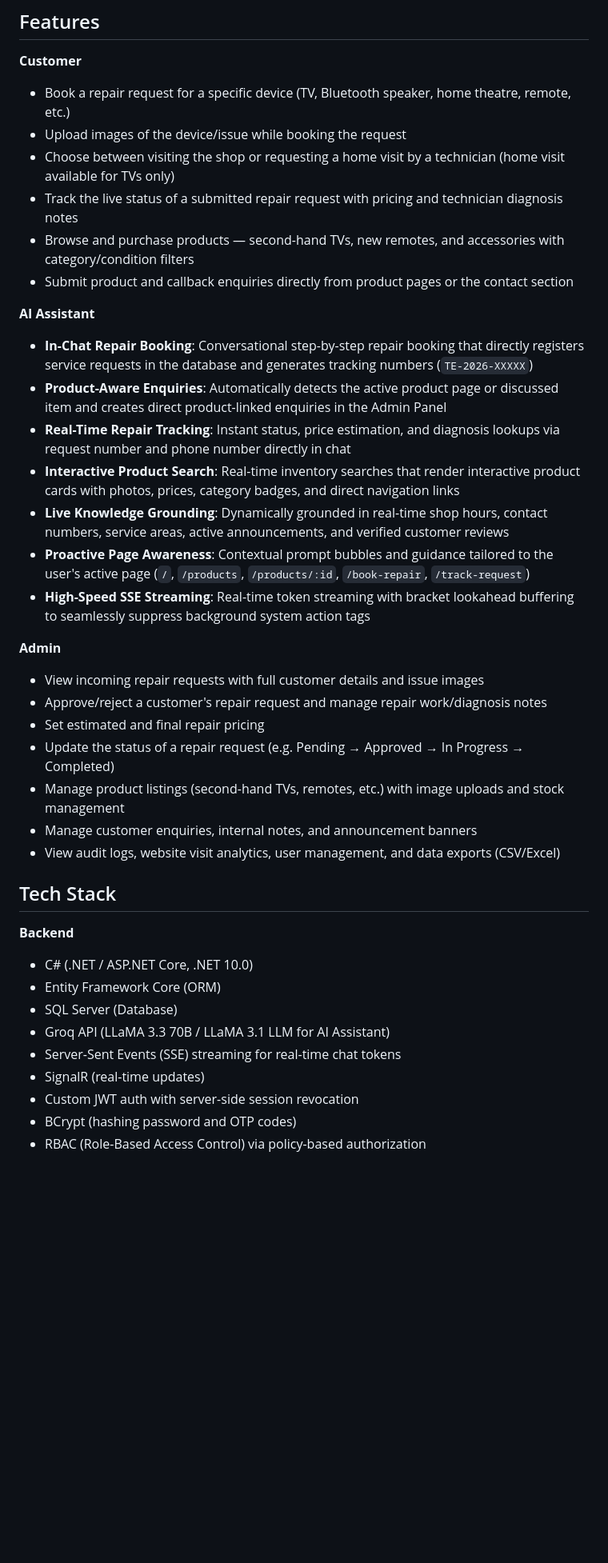
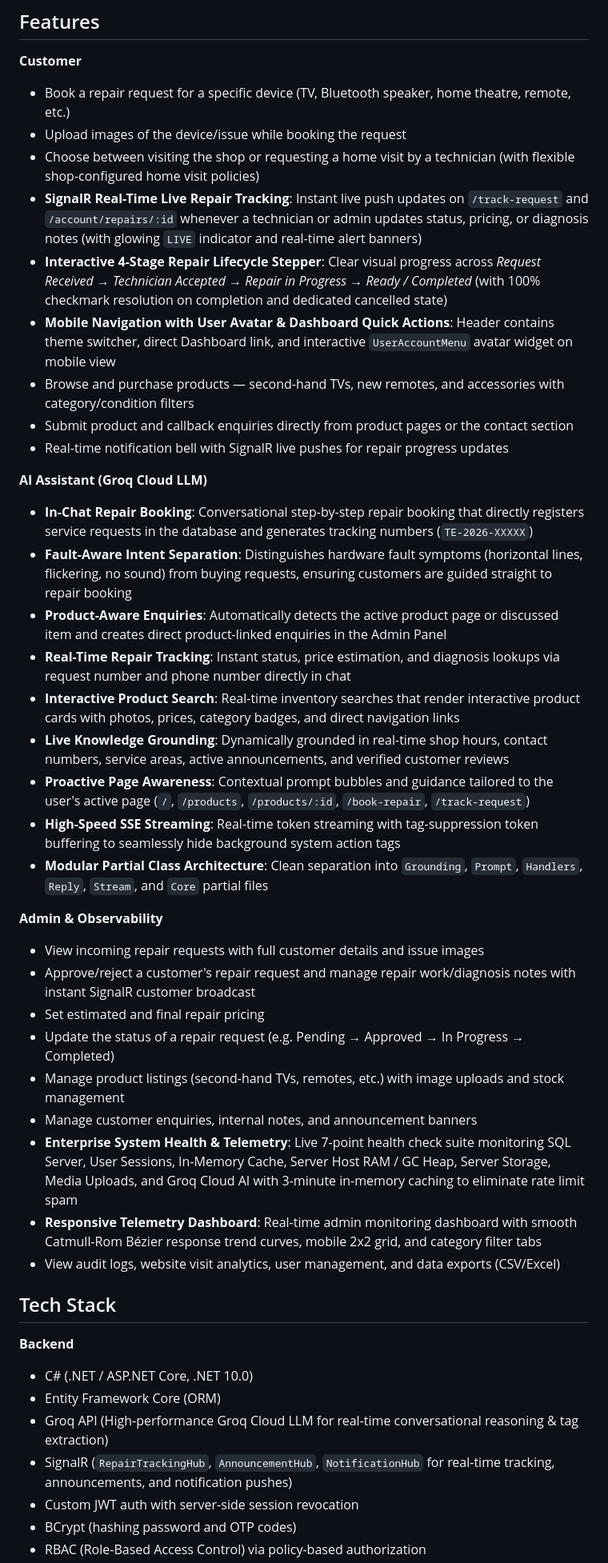
Before and after one commit to Tanish15-gif/tanish-electronics, a Markdown page: Readme.md, the part around one of its changes. Shown at 80% size. GitHub-like rendering; blank space fills up the shorter version.

```diff
--- a/Readme.md
+++ b/Readme.md
@@ -10,29 +10,36 @@
 
 - Book a repair request for a specific device (TV, Bluetooth speaker, home theatre, remote, etc.)
 - Upload images of the device/issue while booking the request
-- Choose between visiting the shop or requesting a home visit by a technician (home visit available for TVs only)
-- Track the live status of a submitted repair request with pricing and technician diagnosis notes
+- Choose between visiting the shop or requesting a home visit by a technician (with flexible shop-configured home visit policies)
+- **SignalR Real-Time Live Repair Tracking**: Instant live push updates on `/track-request` and `/account/repairs/:id` whenever a technician or admin updates status, pricing, or diagnosis notes (with glowing `LIVE` indicator and real-time alert banners)
+- **Interactive 4-Stage Repair Lifecycle Stepper**: Clear visual progress across _Request Received → Technician Accepted → Repair in Progress → Ready / Completed_ (with 100% checkmark resolution on completion and dedicated cancelled state)
+- **Mobile Navigation with User Avatar & Dashboard Quick Actions**: Header contains theme switcher, direct Dashboard link, and interactive `UserAccountMenu` avatar widget on mobile view
 - Browse and purchase products — second-hand TVs, new remotes, and accessories with category/condition filters
 - Submit product and callback enquiries directly from product pages or the contact section
+- Real-time notification bell with SignalR live pushes for repair progress updates
 
-**AI Assistant**
+**AI Assistant (Groq Cloud LLM)**
 
 - **In-Chat Repair Booking**: Conversational step-by-step repair booking that directly registers service requests in the database and generates tracking numbers (`TE-2026-XXXXX`)
+- **Fault-Aware Intent Separation**: Distinguishes hardware fault symptoms (horizontal lines, flickering, no sound) from buying requests, ensuring customers are guided straight to repair booking
 - **Product-Aware Enquiries**: Automatically detects the active product page or discussed item and creates direct product-linked enquiries in the Admin Panel
 - **Real-Time Repair Tracking**: Instant status, price estimation, and diagnosis lookups via request number and phone number directly in chat
 - **Interactive Product Search**: Real-time inventory searches that render interactive product cards with photos, prices, category badges, and direct navigation links
 - **Live Knowledge Grounding**: Dynamically grounded in real-time shop hours, contact numbers, service areas, active announcements, and verified customer reviews
 - **Proactive Page Awareness**: Contextual prompt bubbles and guidance tailored to the user's active page (`/`, `/products`, `/products/:id`, `/book-repair`, `/track-request`)
-- **High-Speed SSE Streaming**: Real-time token streaming with bracket lookahead buffering to seamlessly suppress background system action tags
+- **High-Speed SSE Streaming**: Real-time token streaming with tag-suppression token buffering to seamlessly hide background system action tags
+- **Modular Partial Class Architecture**: Clean separation into `Grounding`, `Prompt`, `Handlers`, `Reply`, `Stream`, and `Core` partial files
 
-**Admin**
+**Admin & Observability**
 
 - View incoming repair requests with full customer details and issue images
-- Approve/reject a customer's repair request and manage repair work/diagnosis notes
+- Approve/reject a customer's repair request and manage repair work/diagnosis notes with instant SignalR customer broadcast
 - Set estimated and final repair pricing
 - Update the status of a repair request (e.g. Pending → Approved → In Progress → Completed)
 - Manage product listings (second-hand TVs, remotes, etc.) with image uploads and stock management
 - Manage customer enquiries, internal notes, and announcement banners
+- **Enterprise System Health & Telemetry**: Live 7-point health check suite monitoring SQL Server, User Sessions, In-Memory Cache, Server Host RAM / GC Heap, Server Storage, Media Uploads, and Groq Cloud AI with 3-minute in-memory caching to eliminate rate limit spam
+- **Responsive Telemetry Dashboard**: Real-time admin monitoring dashboard with smooth Catmull-Rom Bézier response trend curves, mobile 2x2 grid, and category filter tabs
 - View audit logs, website visit analytics, user management, and data exports (CSV/Excel)
 
 ## Tech Stack
@@ -41,10 +48,8 @@
 
 - C# (.NET / ASP.NET Core, .NET 10.0)
 - Entity Framework Core (ORM)
-- SQL Server (Database)
-- Groq API (LLaMA 3.3 70B / LLaMA 3.1 LLM for AI Assistant)
-- Server-Sent Events (SSE) streaming for real-time chat tokens
-- SignalR (real-time updates)
+- Groq API (High-performance Groq Cloud LLM for real-time conversational reasoning & tag extraction)
+- SignalR (`RepairTrackingHub`, `AnnouncementHub`, `NotificationHub` for real-time tracking, announcements, and notification pushes)
 - Custom JWT auth with server-side session revocation
 - BCrypt (hashing password and OTP codes)
 - RBAC (Role-Based Access Control) via policy-based authorization
```
Also changed, not shown: other parts of Readme.md (+9 -8 lines), screenshots/track-status.png, 11 other files.
